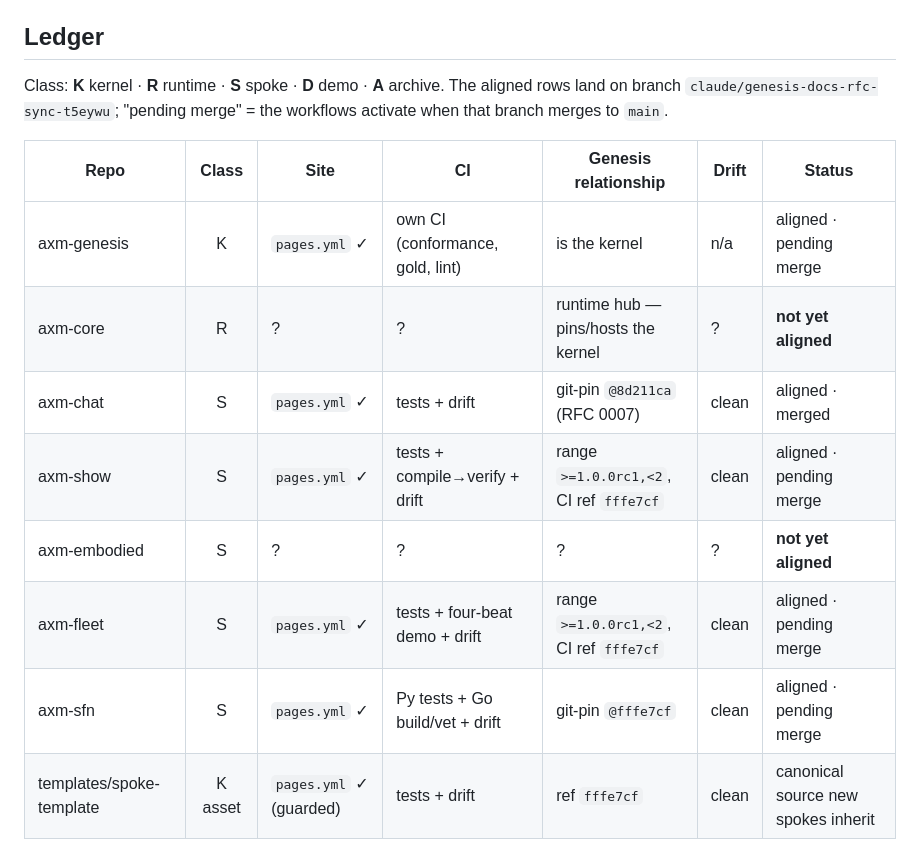
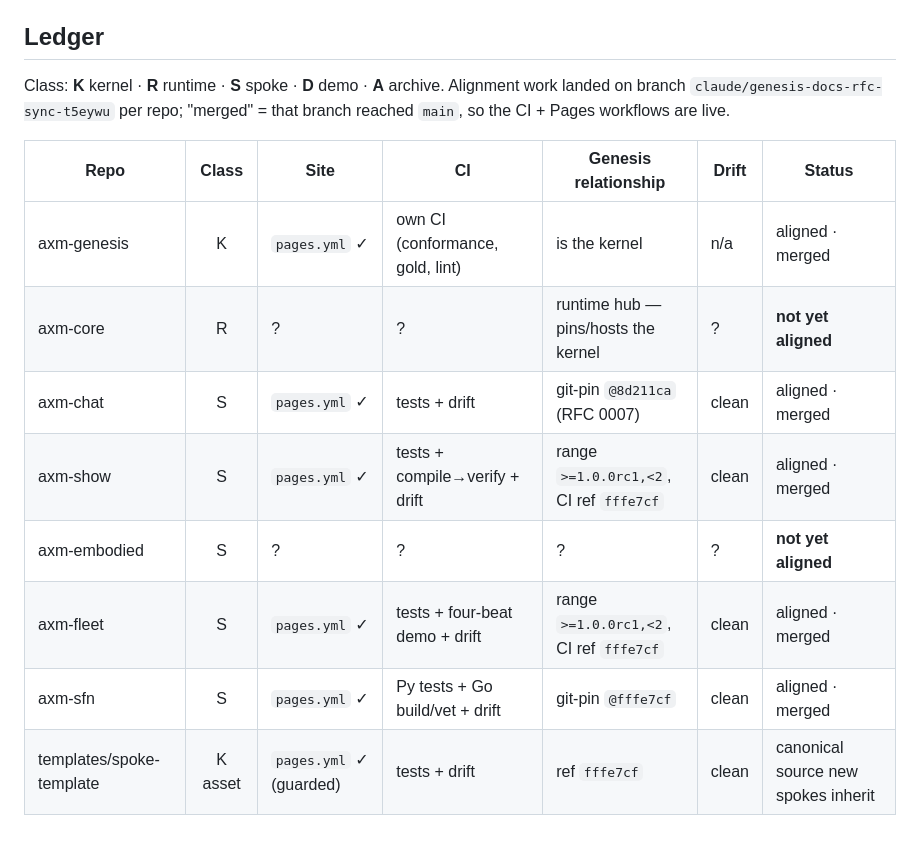
Before and after one commit to BigBirdReturns/axm-genesis, a Markdown page: ALIGNMENT.md, the part around the change. Drawn GitHub-style.

Commit message:
alignment: mark genesis/fleet/sfn/show merged (aligned rows reached main)
The five reconciliation PRs merged: genesis (kernel contract + RFC 0006/0007),
axm-fleet (#2), axm-sfn (#8), axm-show (#2, superseding the earlier #1), and
axm-chat (#4). Their CI + Pages workflows are now live on main, so the ledger
rows move from "pending merge" to "merged". Only the two out-of-scope repos
(axm-core, axm-embodied) remain not-yet-aligned.

Co-Authored-By: Claude Opus 4.8 <noreply@anthropic.com>
Claude-Session: https://claude.ai/code/session_016jvpuWNLnWQ9ArVRUBv6Rn

```diff
--- a/ALIGNMENT.md
+++ b/ALIGNMENT.md
@@ -34,18 +34,18 @@ ledger — one at a time.** Do not fleet-edit blind.
 ## Ledger
 
 Class: **K** kernel · **R** runtime · **S** spoke · **D** demo · **A** archive.
-The aligned rows land on branch `claude/genesis-docs-rfc-sync-t5eywu`;
-"pending merge" = the workflows activate when that branch merges to `main`.
+Alignment work landed on branch `claude/genesis-docs-rfc-sync-t5eywu` per repo;
+"merged" = that branch reached `main`, so the CI + Pages workflows are live.
 
 | Repo | Class | Site | CI | Genesis relationship | Drift | Status |
 |------|:---:|---|---|---|---|---|
-| axm-genesis | K | `pages.yml` ✓ | own CI (conformance, gold, lint) | is the kernel | n/a | aligned · pending merge |
+| axm-genesis | K | `pages.yml` ✓ | own CI (conformance, gold, lint) | is the kernel | n/a | aligned · merged |
 | axm-core | R | ? | ? | runtime hub — pins/hosts the kernel | ? | **not yet aligned** |
 | axm-chat | S | `pages.yml` ✓ | tests + drift | git-pin `@8d211ca` (RFC 0007) | clean | aligned · merged |
-| axm-show | S | `pages.yml` ✓ | tests + compile→verify + drift | range `>=1.0.0rc1,<2`, CI ref `fffe7cf` | clean | aligned · pending merge |
+| axm-show | S | `pages.yml` ✓ | tests + compile→verify + drift | range `>=1.0.0rc1,<2`, CI ref `fffe7cf` | clean | aligned · merged |
 | axm-embodied | S | ? | ? | ? | ? | **not yet aligned** |
-| axm-fleet | S | `pages.yml` ✓ | tests + four-beat demo + drift | range `>=1.0.0rc1,<2`, CI ref `fffe7cf` | clean | aligned · pending merge |
-| axm-sfn | S | `pages.yml` ✓ | Py tests + Go build/vet + drift | git-pin `@fffe7cf` | clean | aligned · pending merge |
+| axm-fleet | S | `pages.yml` ✓ | tests + four-beat demo + drift | range `>=1.0.0rc1,<2`, CI ref `fffe7cf` | clean | aligned · merged |
+| axm-sfn | S | `pages.yml` ✓ | Py tests + Go build/vet + drift | git-pin `@fffe7cf` | clean | aligned · merged |
 | templates/spoke-template | K asset | `pages.yml` ✓ (guarded) | tests + drift | ref `fffe7cf` | clean | canonical source new spokes inherit |
 
 ## Notes
```
